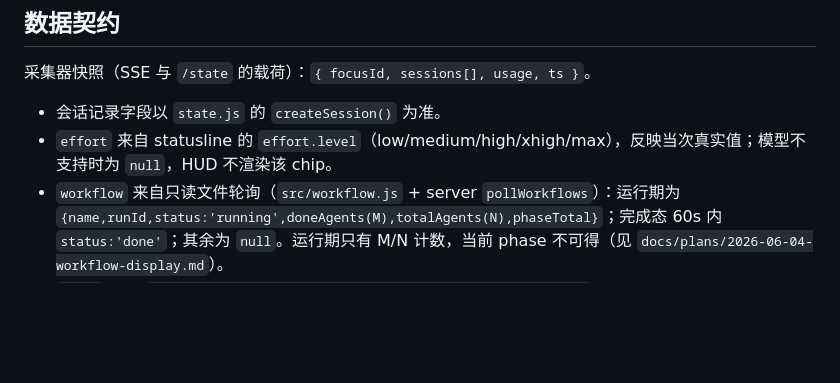
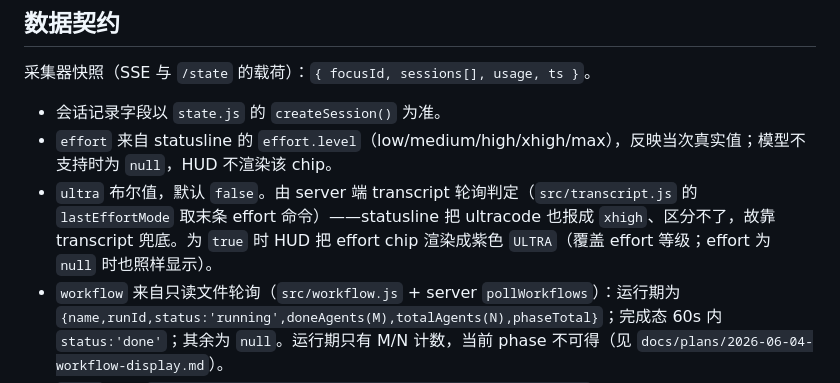
Before and after one commit to Garygaoxiang/CC-status-pad-HUD, a Markdown page: CLAUDE.md, the part around the change. GitHub-like rendering; blank space fills up the shorter version.

Commit message:
docs: 数据契约补充 ultra 字段说明

```diff
--- a/CLAUDE.md
+++ b/CLAUDE.md
@@ -118,6 +118,7 @@ Node.js ESM 模块。导出纯函数 `pickScreen`（从屏幕列表挑最优副
 
 - 会话记录字段以 `state.js` 的 `createSession()` 为准。
 - `effort` 来自 statusline 的 `effort.level`（low/medium/high/xhigh/max），反映当次真实值；模型不支持时为 `null`，HUD 不渲染该 chip。
+- `ultra` 布尔值，默认 `false`。由 server 端 transcript 轮询判定（`src/transcript.js` 的 `lastEffortMode` 取末条 effort 命令）——statusline 把 ultracode 也报成 `xhigh`、区分不了，故靠 transcript 兜底。为 `true` 时 HUD 把 effort chip 渲染成紫色 `ULTRA`（覆盖 effort 等级；effort 为 `null` 时也照样显示）。
 - `workflow` 来自只读文件轮询（`src/workflow.js` + server `pollWorkflows`）：运行期为
   `{name,runId,status:'running',doneAgents(M),totalAgents(N),phaseTotal}`；完成态 60s 内
   `status:'done'`；其余为 `null`。运行期只有 M/N 计数，当前 phase 不可得（见
```
